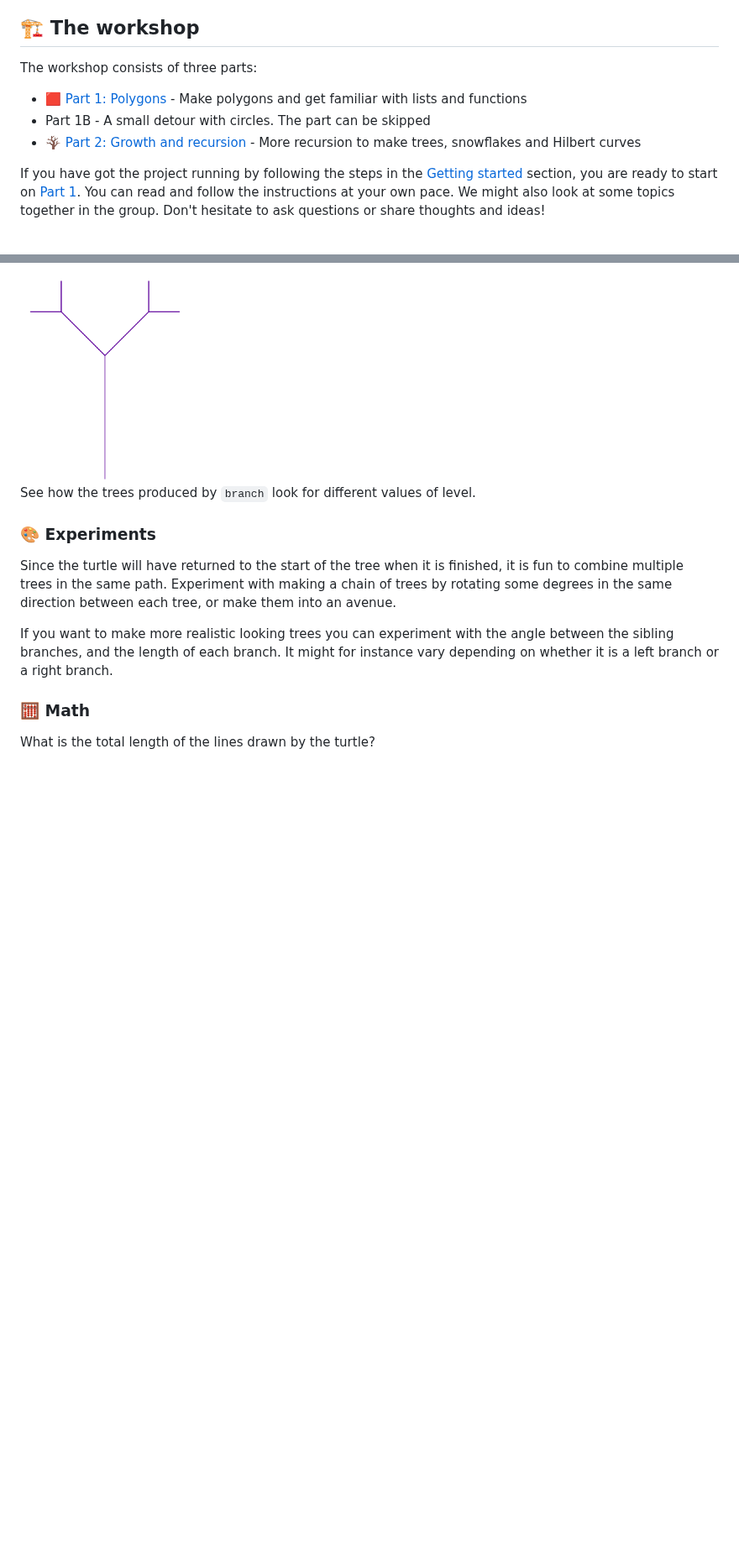
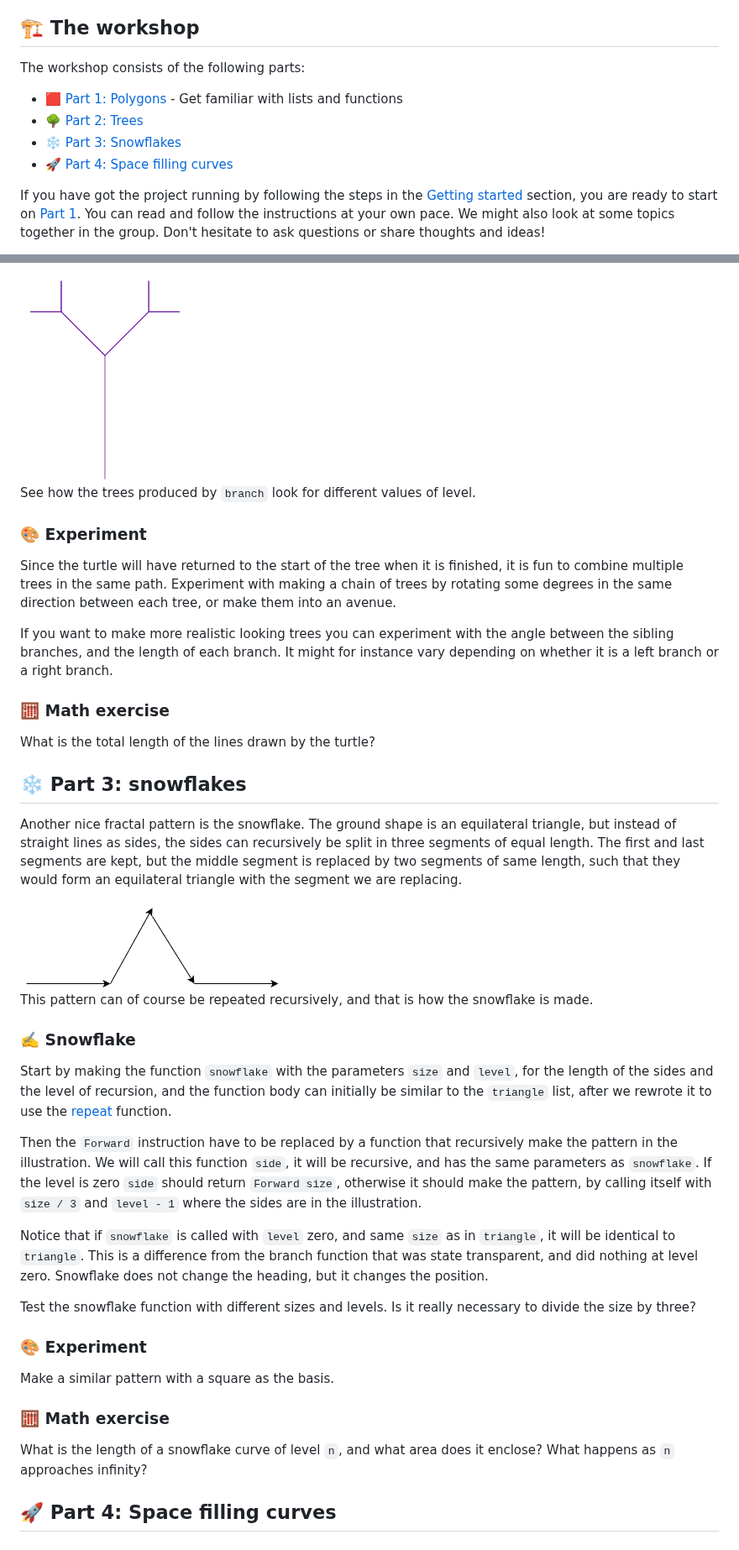
Before and after one commit to heidisu/turtle-geometry, a Markdown page: README.md, 2 parts joined by grey strips. Shown at 84% size. GitHub-like rendering; pictures changed too: docs/imgs/snowflake-construction.png (added); blank space fills up the shorter version.

Commit message:
snowflake (#13)

```diff
--- a/README.md
+++ b/README.md
@@ -44,10 +44,11 @@ The F# interactive can be useful when working with functions, to test that they
 
 ## 🏗️ The workshop
 
-The workshop consists of three parts:
-* [🟥 Part 1: Polygons](#-part-1-polygons) - Make polygons and get familiar with lists and functions
-* Part 1B - A small detour with circles. The part can be skipped
-* [🪾 Part 2: Growth and recursion](#-part-2-growth-and-recursion) - More recursion to make trees, snowflakes and Hilbert curves
+The workshop consists of the following parts:
+* [🟥 Part 1: Polygons](#-part-1-polygons) - Get familiar with lists and functions
+* [🌳 Part 2: Trees](#-part-2-trees)
+* [❄️ Part 3: Snowflakes](#️-part-3-snowflakes)
+* [🚀 Part 4: Space filling curves](#-part-4-space-filling-curves)
 
 If you have got the project running by following the steps in the [Getting started](#-getting-started) section, you are ready to start on [Part 1](#-part-1-polygons). You can read and follow the instructions at your own pace. We might also look at some topics together in the group. Don't hesitate to ask questions or share thoughts and ideas!
 
@@ -121,12 +122,41 @@ Think about how this function should work. If level equals 1 the turtle should j
 
 See how the trees produced by `branch` look for different values of level.
 
-### 🎨 Experiments
+### 🎨 Experiment
 
 Since the turtle will have returned to the start of the tree when it is finished, it is fun to combine multiple trees in the same path. Experiment with making a chain of trees by rotating some degrees in the same direction between each tree, or make them into an avenue.
 
 If you want to make more realistic looking trees you can experiment with the angle between the sibling branches, and the length of each branch. It might for instance vary depending on whether it is a left branch or a right branch.
 
-### 🧮 Math
+### 🧮 Math exercise
 
 What is the total length of the lines drawn by the turtle?
+
+## ❄️ Part 3: snowflakes
+
+Another nice fractal pattern is the snowflake. The ground shape is an equilateral triangle, but instead of straight lines as sides, the sides can recursively be split in three segments of equal length. The first and last segments are kept, but the middle segment is replaced by two segments of same length, such that they would form an equilateral triangle with the segment we are replacing.
+
+<img src="./docs/imgs/snowflake-construction.png" alt="Snowflake construction" title="Snowflake construction"/>
+
+This pattern can of course be repeated recursively, and that is how the snowflake is made.
+
+### ✍️ Snowflake
+
+Start by making the function `snowflake` with the parameters `size` and `level`, for the length of the sides and the level of recursion, and the function body can initially be similar to the `triangle` list, after we rewrote it to use the [repeat](#%EF%B8%8F-repeat) function.
+
+Then the `Forward` instruction have to be replaced by a function that recursively make the pattern in the illustration. We will call this function `side`, it will be recursive, and has the same parameters as `snowflake`.  If the level is zero `side` should return `Forward size`, otherwise it should make the pattern, by calling itself with `size / 3` and `level - 1` where the sides are in the illustration.
+
+Notice that if `snowflake` is called with `level` zero, and same `size` as in `triangle`, it will be identical to `triangle`. This is a difference from the branch function that was state transparent, and did nothing at level zero. Snowflake does not change the heading, but it changes the position.
+
+Test the snowflake function with different sizes and levels. Is it really necessary to divide the size by three?
+
+### 🎨 Experiment
+
+Make a similar pattern with a square as the basis.
+
+
+### 🧮 Math exercise
+
+What is the length of a snowflake curve of level `n`, and what area does it enclose? What happens as `n` approaches infinity?
+
+## 🚀 Part 4: Space filling curves
```
Also changed, not shown: other parts of README.md (+1 -1 lines).
